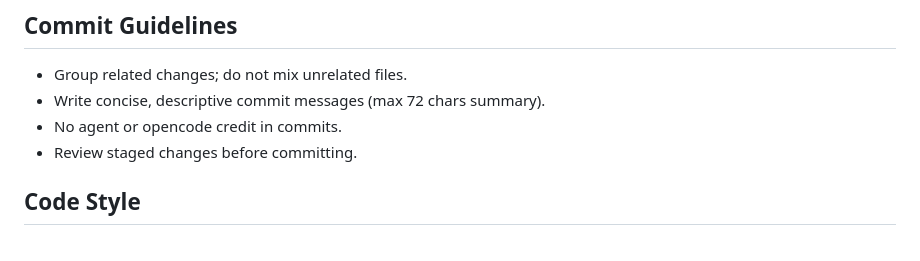
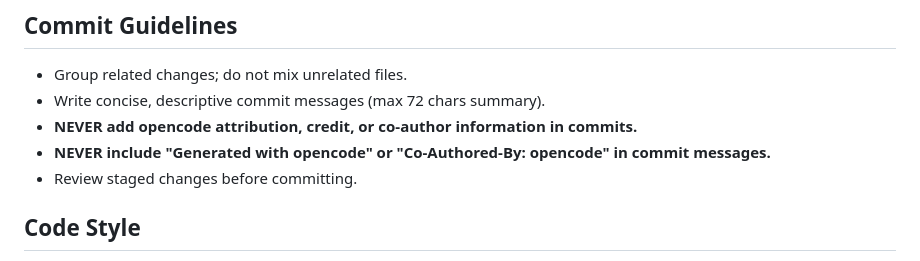
Before and after one commit to sheila-jvn/sia-php, a Markdown page: AGENTS.md, the part around the change. GitHub-like rendering.

Commit message:
docs: emphasize no opencode attribution in commit messages

```diff
--- a/AGENTS.md
+++ b/AGENTS.md
@@ -24,7 +24,8 @@ Refer to `sia_php.sql` in the project root for the full database schema, table s
 
 - Group related changes; do not mix unrelated files.
 - Write concise, descriptive commit messages (max 72 chars summary).
-- No agent or opencode credit in commits.
+- **NEVER add opencode attribution, credit, or co-author information in commits.**
+- **NEVER include "Generated with opencode" or "Co-Authored-By: opencode" in commit messages.**
 - Review staged changes before committing.
 
 ## Code Style
```
